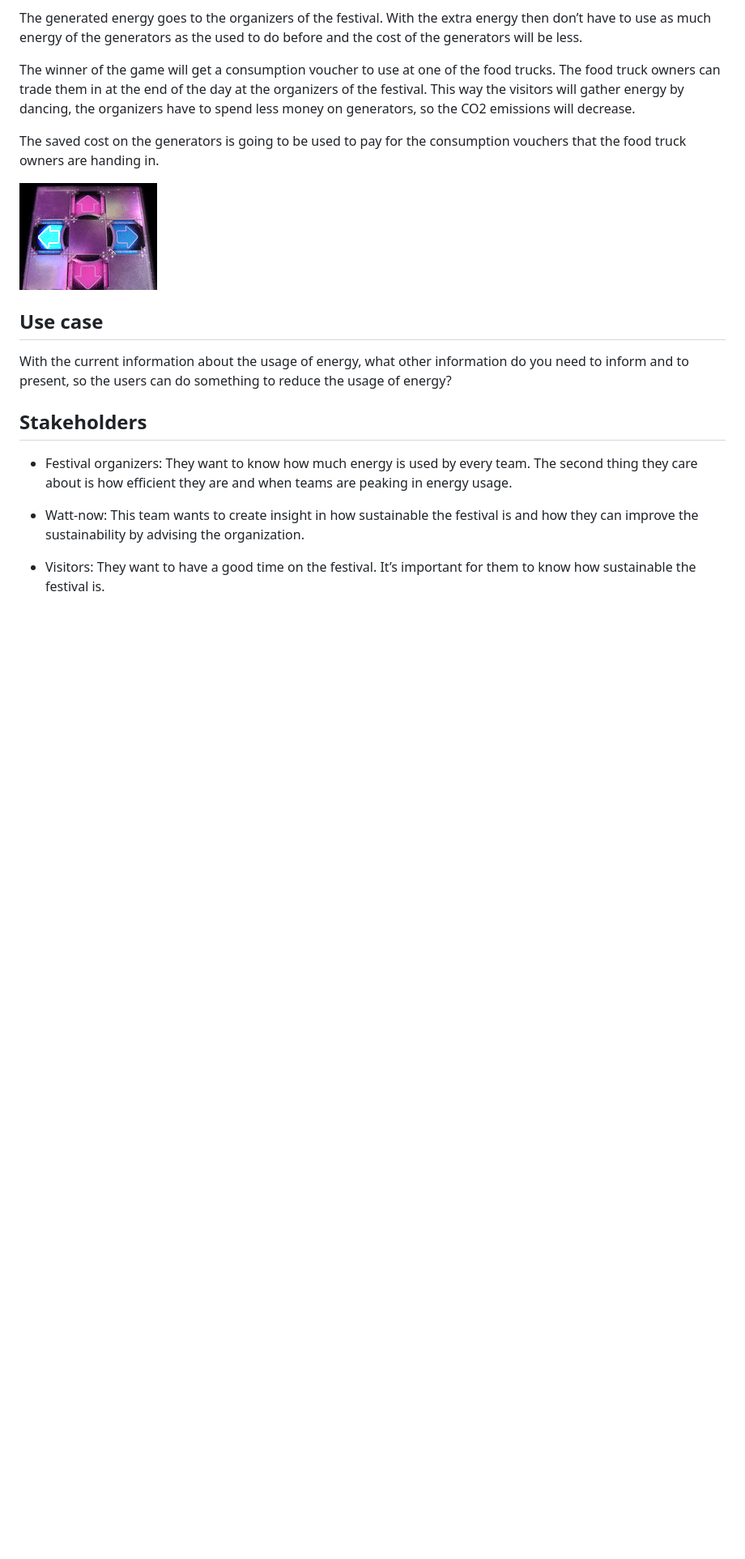
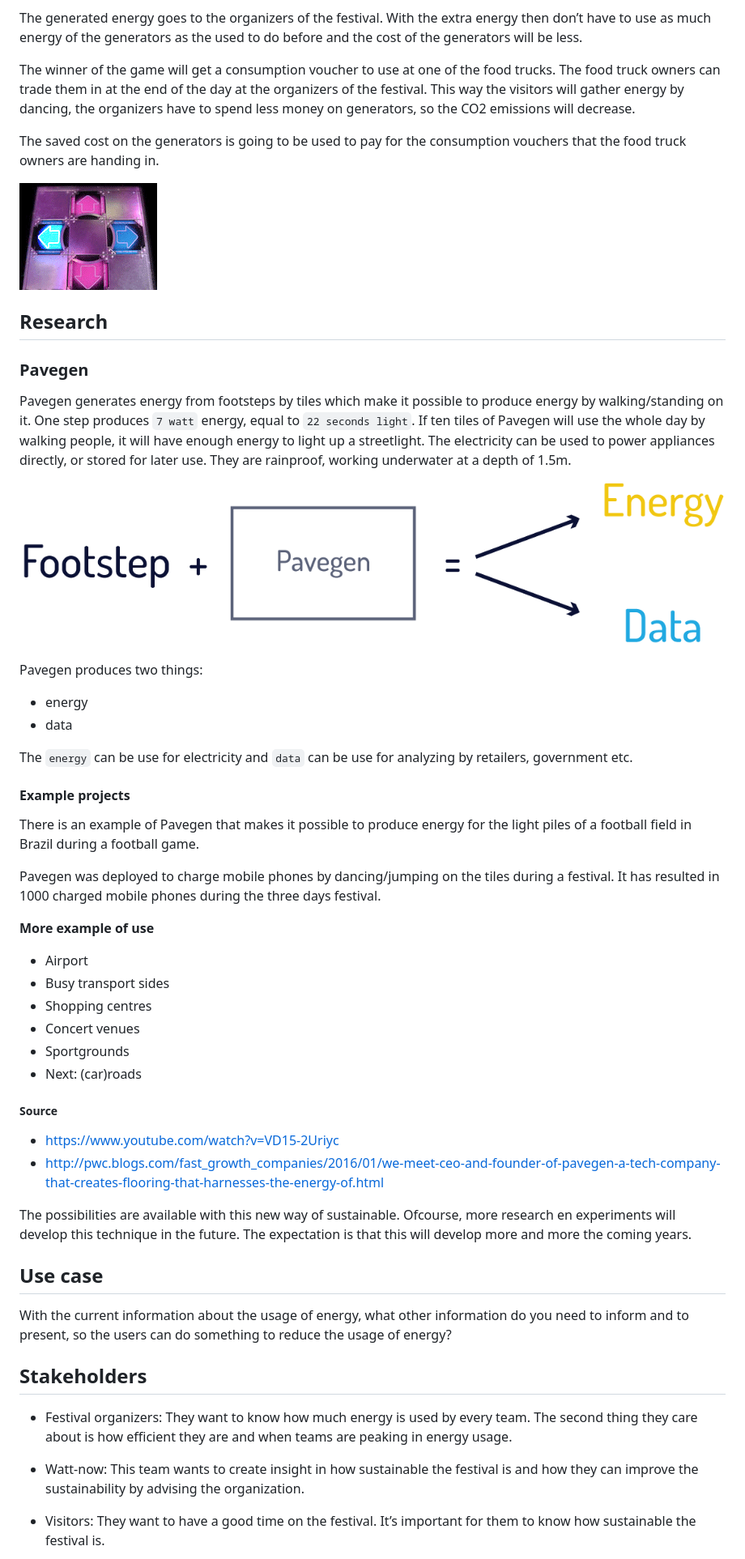
Before and after one commit to olli208/minor-project3, a Markdown page: README.md, the part around the change. Shown: that part at 81% size. Drawn GitHub-style; pictures changed too: docs/scheme-pavegen.png (added); blank space fills up the shorter version.

Commit message:
pavegon research

```diff
--- a/README.md
+++ b/README.md
@@ -11,6 +11,38 @@ The winner of the game will get a consumption voucher to use at one of the food
 The saved cost on the generators is going to be used to pay for the consumption vouchers that the food truck owners are handing in.
 
 ![Dancing platform](https://github.com/olli208/minor-project3/blob/master/images/dance-directions.gif "Dancing platform")
+
+## Research
+
+### Pavegen
+Pavegen generates energy from footsteps by tiles which make it possible to produce energy by walking/standing on it. One step produces `7 watt` energy, equal to `22 seconds light`. If ten tiles of Pavegen will use the whole day by walking people, it will have enough energy to light up a streetlight. The electricity can be used to power appliances directly, or stored for later use. They are rainproof, working underwater at a depth of 1.5m.
+
+![alt text](https://github.com/olli208/minor-project3/blob/master/docs/scheme-pavegen.png)
+
+Pavegen produces two things:
+- energy
+- data
+
+The `energy` can be use for electricity and `data` can be use for analyzing by retailers, government etc.
+
+#### Example projects
+There is an example of Pavegen that makes it possible to produce energy for the light piles of a football field in Brazil during a football game.
+
+Pavegen was deployed to charge mobile phones by dancing/jumping on the tiles during a festival. It has resulted in 1000 charged mobile phones during the three days festival.
+
+**More example of use**
+- Airport
+- Busy transport sides
+- Shopping centres
+- Concert venues
+- Sportgrounds
+- Next: (car)roads
+
+##### Source
+- https://www.youtube.com/watch?v=VD15-2Uriyc
+- http://pwc.blogs.com/fast_growth_companies/2016/01/we-meet-ceo-and-founder-of-pavegen-a-tech-company-that-creates-flooring-that-harnesses-the-energy-of.html
+
+The possibilities are available with this new way of sustainable. Ofcourse, more research en experiments will develop this technique in the future. The expectation is that this will develop more and more the coming years.
 
 ## Use case
 With the current information about the usage of energy, what other information do you need to inform and to present, so the users can do something to reduce the usage of energy?
```
